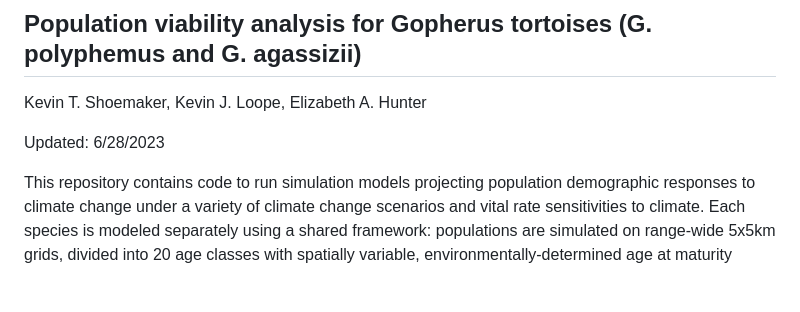
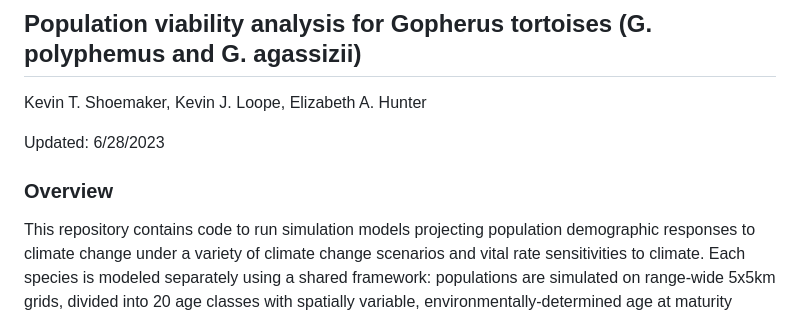
Before and after one commit to kevintshoemaker/GopherusPVA, a Markdown page: README.md, the part around the change printed below. GitHub-like rendering; blank space fills up the shorter version.

```diff
--- a/README.md
+++ b/README.md
@@ -4,6 +4,7 @@ Kevin T. Shoemaker, Kevin J. Loope, Elizabeth A. Hunter
 
 Updated: 6/28/2023
 
+### Overview
 This repository contains code to run simulation models projecting population demographic responses to climate change under a variety of climate change scenarios and vital rate sensitivities to climate.  Each species is modeled separately using a shared framework: populations are simulated on range-wide 5x5km grids, divided into 20 age classes with spatially variable, environmentally-determined age at maturity based on empirical data.  Models are initialized with a burn-in step that accounts for unstable starting age-distributions, and models are run through the year 2099.  Vital rates, including parameters representing climate sensitivity, are drawn from empirically-derived distributions, with unique replicate draws of all parameters simultaneously analyzed across all scenarios.  Desert tortoise simulations include 256 scenarios representing various "on-off" combinations of climate sensitivities, as well as 4 climate change projection models.  Gopher tortoise simulations include 3584 scenarios representing various combinations of climate sensitivities and 8 climate change projection models.  For more details, see final report for SERDP project RC18-1103.
 
 Models are implemented in Program R.  Each species has 4 associated R scripts, an optional bash script for running on a SLURM cluster, and one associated setup_files folder:
```
Also changed, not shown: other parts of README.md (+14 -13 lines).
